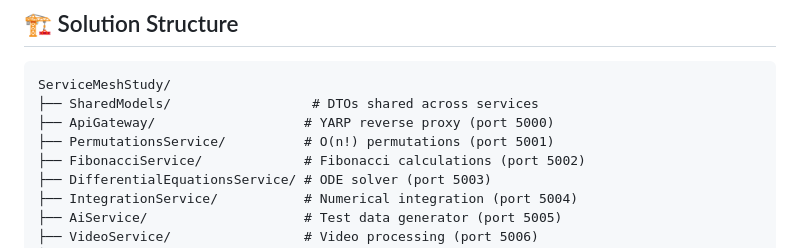
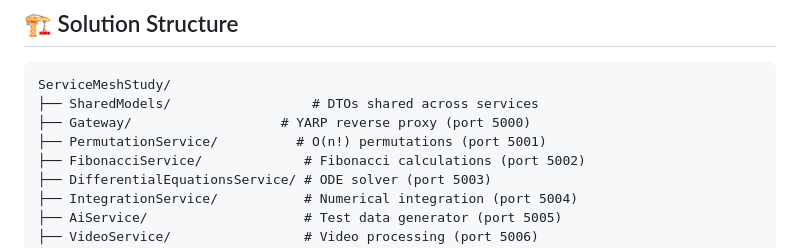
Before and after one commit to Torba2207/The-effect-of-service-mesh-on-microservice-application-performance, a Markdown page: README.md, the part around the change. Drawn GitHub-style.

````diff
--- a/README.md
+++ b/README.md
@@ -38,8 +38,8 @@ dotnet --version
 ```
 ServiceMeshStudy/
 ├── SharedModels/                  # DTOs shared across services
-├── ApiGateway/                   # YARP reverse proxy (port 5000)
-├── PermutationsService/          # O(n!) permutations (port 5001)
+├── Gateway/                   # YARP reverse proxy (port 5000)
+├── PermutationService/          # O(n!) permutations (port 5001)
 ├── FibonacciService/             # Fibonacci calculations (port 5002)
 ├── DifferentialEquationsService/ # ODE solver (port 5003)
 ├── IntegrationService/           # Numerical integration (port 5004)
````
